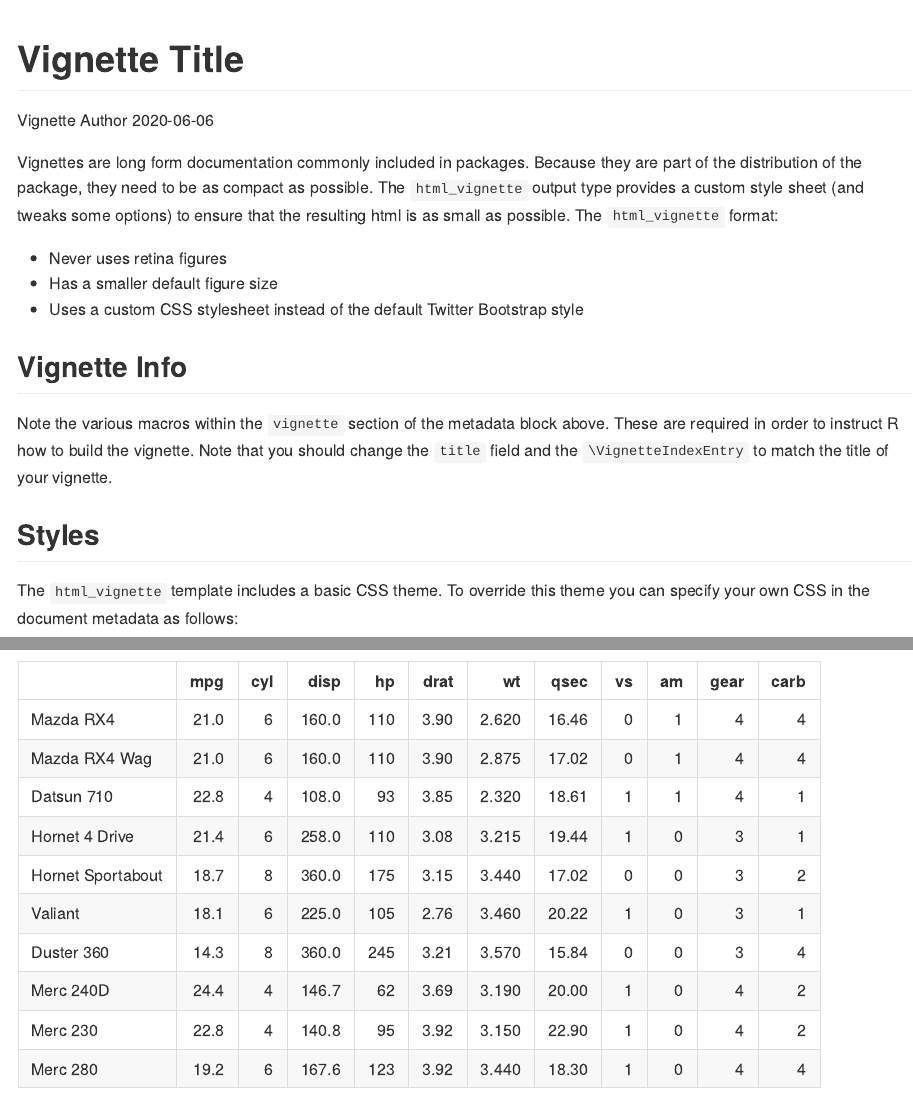
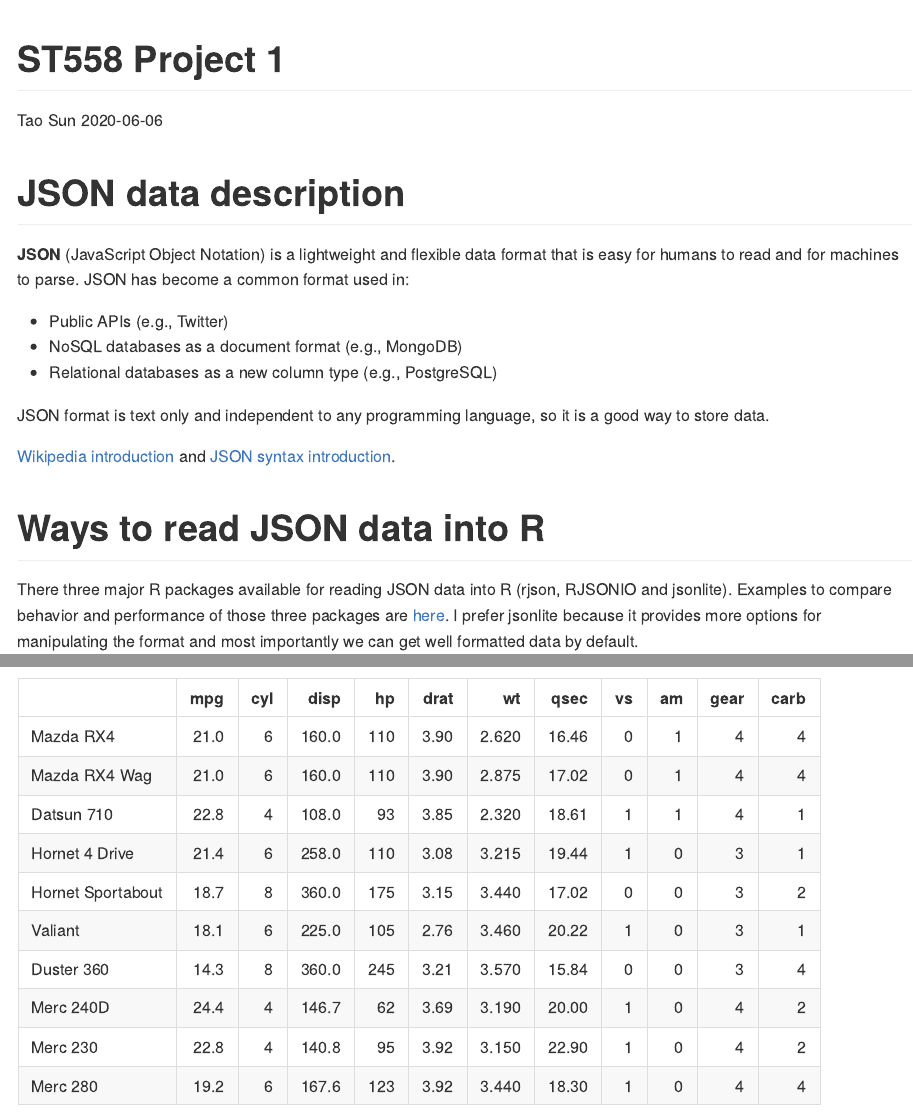
Before and after one commit to ncsutsun4/st558_project1, an R Markdown document (ST558_Project_1.Rmd): the page in a window 1100 px wide, from its top, and a second part further down, joined at a grey line. Rendered offline with R 4.5, knitr and Pandoc, with nearby package versions; both versions are drawn in the output format of the newer one.

Commit message:
Change title

````diff
--- a/ST558_Project_1.Rmd
+++ b/ST558_Project_1.Rmd
@@ -1,12 +1,8 @@
 ---
-title: "Vignette Title"
-author: "Vignette Author"
+title: "ST558 Project 1"
+author: "Tao Sun"
 date: "`r Sys.Date()`"
-output: rmarkdown::html_vignette
-vignette: >
-  %\VignetteIndexEntry{Vignette Title}
-  %\VignetteEngine{knitr::rmarkdown}
-  %\VignetteEncoding{UTF-8}
+output: rmarkdown::github_document
 ---
 
 ```{r setup, include = FALSE}
@@ -15,18 +11,19 @@ knitr::opts_chunk$set(
   comment = "#>"
 )
 ```
+# JSON data description
 
-Vignettes are long form documentation commonly included in packages. Because they are part of the distribution of the package, they need to be as compact as possible. The `html_vignette` output type provides a custom style sheet (and tweaks some options) to ensure that the resulting html is as small as possible. The `html_vignette` format:
+  **JSON** (JavaScript Object Notation) is a lightweight and flexible data format that is easy for humans to read and for machines to parse. JSON has become a common format used in:
 
-- Never uses retina figures
-- Has a smaller default figure size
-- Uses a custom CSS stylesheet instead of the default Twitter Bootstrap style
+  * Public APIs (e.g., Twitter)
+  * NoSQL databases as a document format (e.g., MongoDB)
+  * Relational databases as a new column type (e.g., PostgreSQL)
 
-## Vignette Info
+  JSON format is text only and independent to any programming language, so it is a good way to store data.
 
-Note the various macros within the `vignette` section of the metadata block above. These are required in order to instruct R how to build the vignette. Note that you should change the `title` field and the `\VignetteIndexEntry` to match the title of your vignette.
+  [Wikipedia introduction](https://en.wikipedia.org/wiki/JSON) and [JSON syntax introduction](http://json.org/).
 
-## Styles
+# Ways to read JSON data into R
 
-The `html_vignette` template includes a basic CSS theme. To override this theme you can specify your own CSS in the document metadata as follows:
+  There three major R packages available for reading JSON data into R (rjson, RJSONIO and jsonlite). Examples to compare behavior and performance of those three packages are [here](https://rstudio-pubs-static.s3.amazonaws.com/31702_9c22e3d1a0c44968a4a1f9656f1800ab.html). I prefer jsonlite because it provides more options for manipulating the format and most importantly we can get well formatted data by default.
 
````
Also changed, not shown: README.md, ST558_Project_1.Rmd (16 more changed lines).
